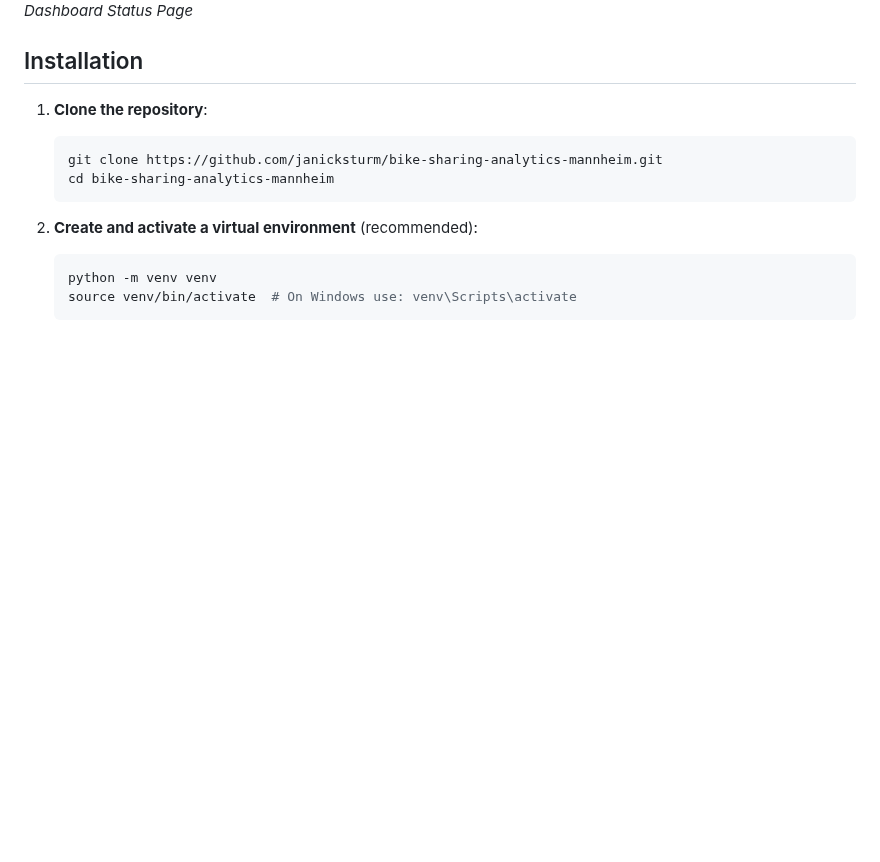
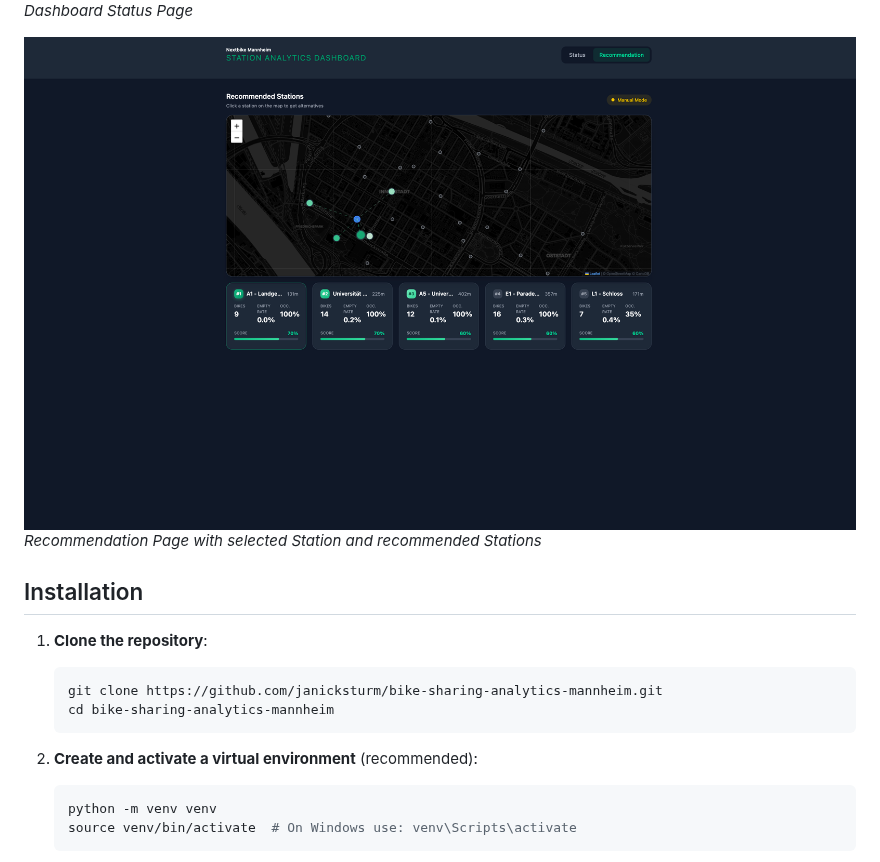
Before and after one commit to janicksturm/bike-sharing-analytics-mannheim, a Markdown page: README.md, the part around the change. GitHub-like rendering; pictures changed too: assets/recommendation-page-screenshot.png (added); blank space fills up the shorter version.

Commit message:
docs: add recommendation page screenshot to README

```diff
--- a/README.md
+++ b/README.md
@@ -17,6 +17,9 @@ This project focuses on modeling and visualizing the spatial-temporal demand for
 
 ![Dashboard Status Page](assets/status-page-screenshot.png)
 *Dashboard Status Page*
+
+![Recommendation Page](assets/recommendation-page-screenshot.png)
+*Recommendation Page with selected Station and recommended Stations*
 
 ## Installation
 
```
